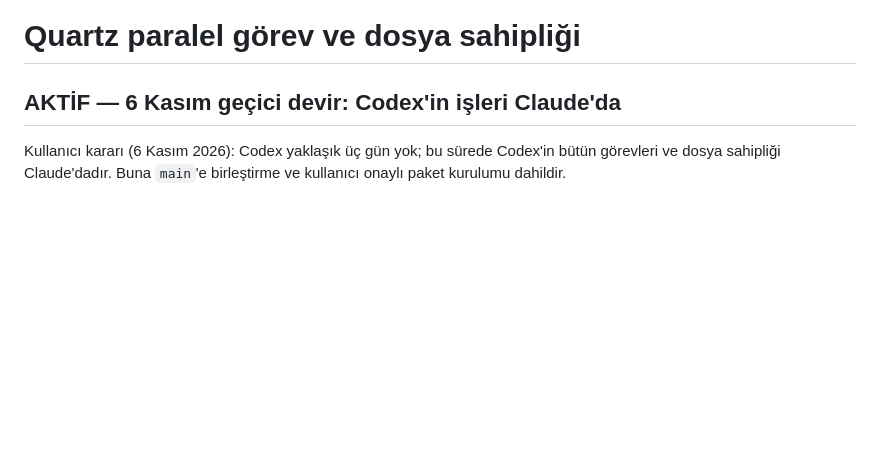
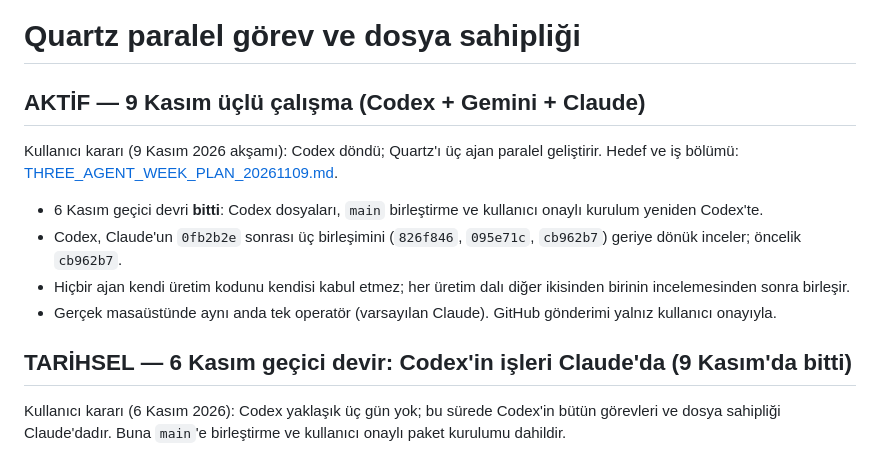
Before and after one commit to sdfallen/Quartz, a Markdown page: docs/PARALLEL_OWNERSHIP.md, the part around the change. GitHub-like rendering; blank space fills up the shorter version.

Commit message:
docs: mark the 9 Nov three-agent split active and the 6 Nov handover historical
The previous commit's message described this change, but the ownership file edit
was not staged.

Co-Authored-By: Claude Opus 5.5 <noreply@anthropic.com>

```diff
--- a/docs/PARALLEL_OWNERSHIP.md
+++ b/docs/PARALLEL_OWNERSHIP.md
@@ -1,6 +1,16 @@
 # Quartz paralel görev ve dosya sahipliği
 
-## AKTİF — 6 Kasım geçici devir: Codex'in işleri Claude'da
+## AKTİF — 9 Kasım üçlü çalışma (Codex + Gemini + Claude)
+
+Kullanıcı kararı (9 Kasım 2026 akşamı): Codex döndü; Quartz'ı üç ajan paralel geliştirir. Hedef ve iş bölümü:
+[THREE_AGENT_WEEK_PLAN_20261109.md](THREE_AGENT_WEEK_PLAN_20261109.md).
+
+- 6 Kasım geçici devri **bitti**: Codex dosyaları, `main` birleştirme ve kullanıcı onaylı kurulum yeniden Codex'te.
+- Codex, Claude'un `0fb2b2e` sonrası üç birleşimini (`826f846`, `095e71c`, `cb962b7`) geriye dönük inceler; öncelik `cb962b7`.
+- Hiçbir ajan kendi üretim kodunu kendisi kabul etmez; her üretim dalı diğer ikisinden birinin incelemesinden sonra birleşir.
+- Gerçek masaüstünde aynı anda tek operatör (varsayılan Claude). GitHub gönderimi yalnız kullanıcı onayıyla.
+
+## TARİHSEL — 6 Kasım geçici devir: Codex'in işleri Claude'da (9 Kasım'da bitti)
 
 Kullanıcı kararı (6 Kasım 2026): Codex yaklaşık üç gün yok; bu sürede Codex'in bütün görevleri ve dosya sahipliği
 Claude'dadır. Buna `main`'e birleştirme ve kullanıcı onaylı paket kurulumu dahildir.
```
